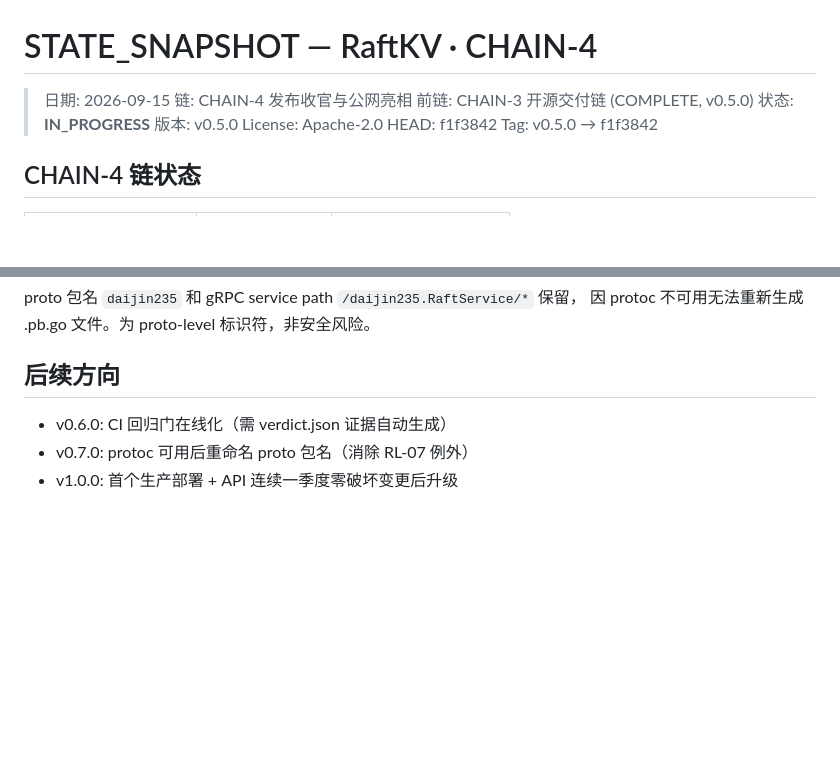
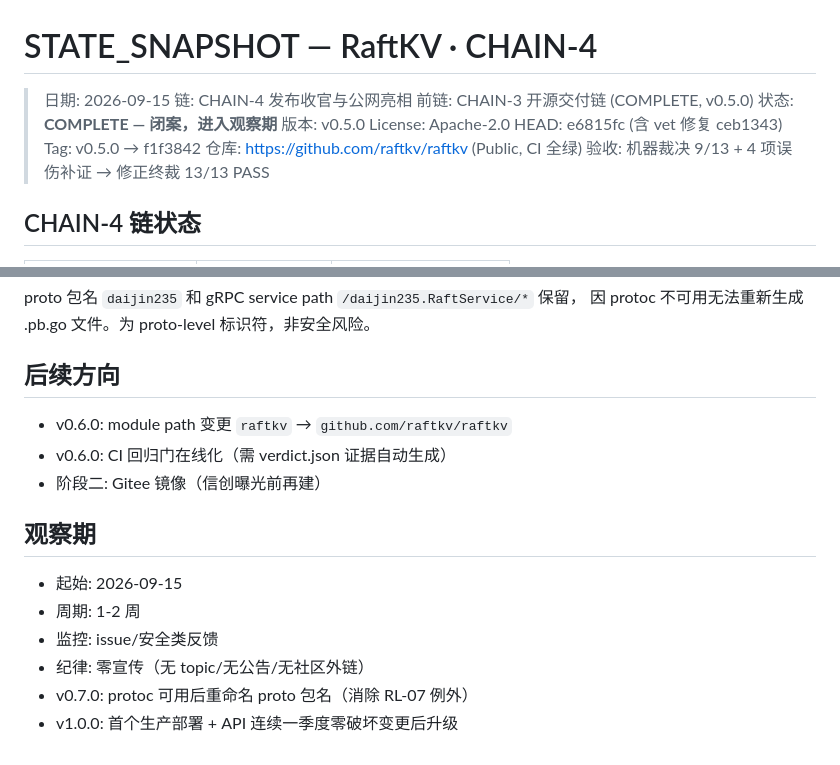
Before and after one commit to raftkv/raftkv, a Markdown page: STATE_SNAPSHOT.md, 2 parts joined by grey strips. Rendered like a GitHub page; blank space fills up the shorter version.

Commit message:
CHAIN-4 终审闭案: 13/13 PASS (机器9+4误伤补证), 进入观察期

```diff
--- a/STATE_SNAPSHOT.md
+++ b/STATE_SNAPSHOT.md
@@ -3,11 +3,13 @@
 > 日期: 2026-09-15
 > 链: CHAIN-4 发布收官与公网亮相
 > 前链: CHAIN-3 开源交付链 (COMPLETE, v0.5.0)
-> 状态: **IN_PROGRESS**
+> 状态: **COMPLETE — 闭案，进入观察期**
 > 版本: v0.5.0
 > License: Apache-2.0
-> HEAD: f1f3842
+> HEAD: e6815fc (含 vet 修复 ceb1343)
 > Tag: v0.5.0 → f1f3842
+> 仓库: https://github.com/raftkv/raftkv (Public, CI 全绿)
+> 验收: 机器裁决 9/13 + 4 项误伤补证 → 修正终裁 13/13 PASS
 
 ## CHAIN-4 链状态
 
@@ -99,6 +101,15 @@ proto 包名 `daijin235` 和 gRPC service path `/daijin235.RaftService/*` 保留
 
 ## 后续方向
 
+- v0.6.0: module path 变更 `raftkv` → `github.com/raftkv/raftkv`
 - v0.6.0: CI 回归门在线化（需 verdict.json 证据自动生成）
+- 阶段二: Gitee 镜像（信创曝光前再建）
+
+## 观察期
+
+- 起始: 2026-09-15
+- 周期: 1-2 周
+- 监控: issue/安全类反馈
+- 纪律: 零宣传（无 topic/无公告/无社区外链）
 - v0.7.0: protoc 可用后重命名 proto 包名（消除 RL-07 例外）
 - v1.0.0: 首个生产部署 + API 连续一季度零破坏变更后升级
```
